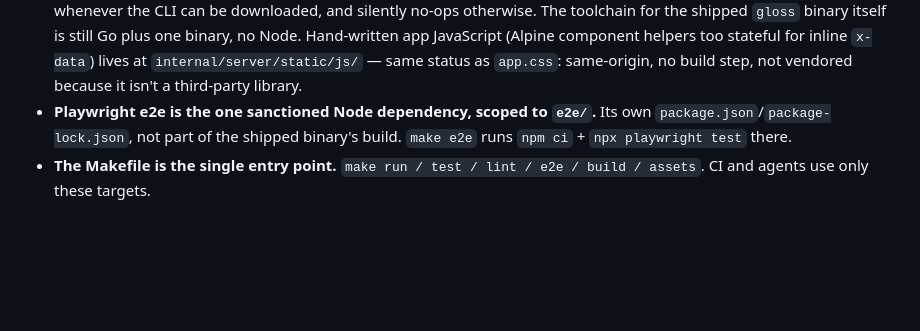
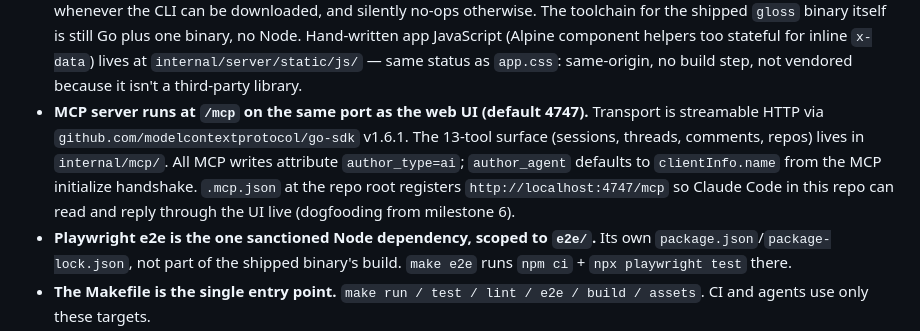
Before and after one commit to Gloss-MCP/client, a Markdown page: CLAUDE.md, the part around the change. GitHub-like rendering; blank space fills up the shorter version.

```diff
--- a/CLAUDE.md
+++ b/CLAUDE.md
@@ -67,6 +67,14 @@ Project-specific overrides and additions:
   `x-data`) lives at `internal/server/static/js/` — same status as
   `app.css`: same-origin, no build step, not vendored because it isn't
   a third-party library.
+- **MCP server runs at `/mcp` on the same port as the web UI (default
+  4747).** Transport is streamable HTTP via
+  `github.com/modelcontextprotocol/go-sdk` v1.6.1. The 13-tool surface
+  (sessions, threads, comments, repos) lives in `internal/mcp/`. All MCP
+  writes attribute `author_type=ai`; `author_agent` defaults to
+  `clientInfo.name` from the MCP initialize handshake. `.mcp.json` at the
+  repo root registers `http://localhost:4747/mcp` so Claude Code in this
+  repo can read and reply through the UI live (dogfooding from milestone 6).
 - **Playwright e2e is the one sanctioned Node dependency, scoped to
   `e2e/`.** Its own `package.json`/`package-lock.json`, not part of the
   shipped binary's build. `make e2e` runs `npm ci` + `npx playwright
```
Also changed, not shown: PLAN.md (+16 -0 lines).
